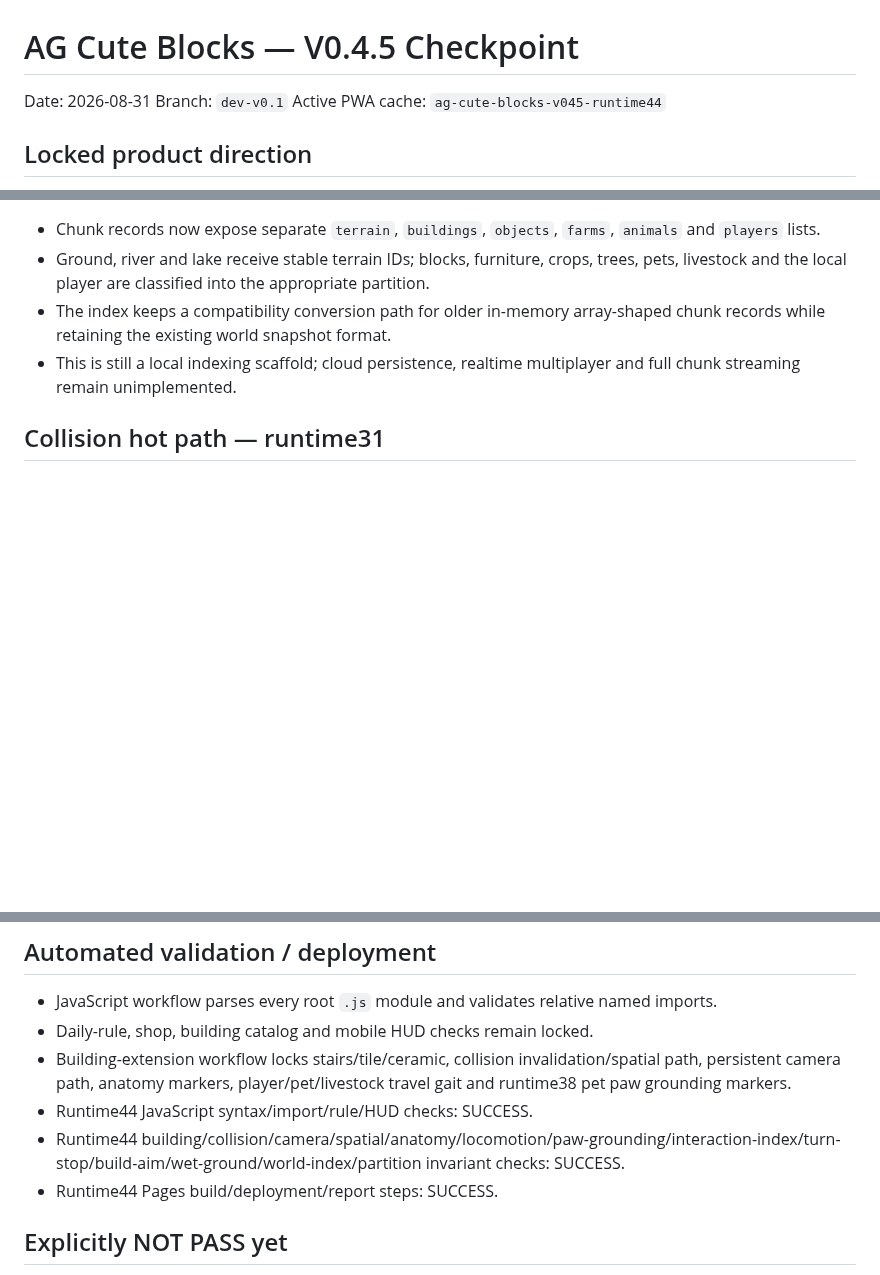
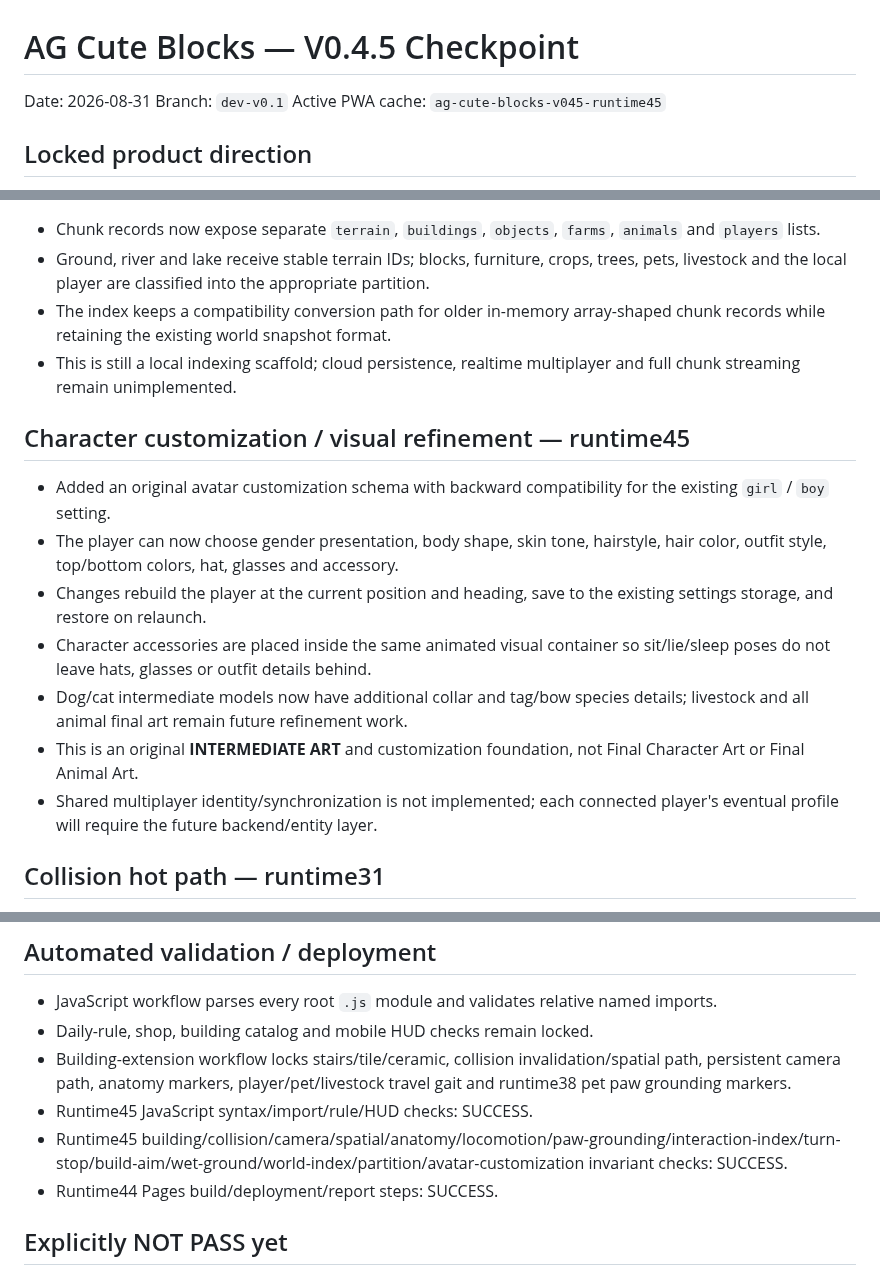
Before and after one commit to honbin002-design/-ag-cute-blocks, a Markdown page: CHECKPOINT_V04.md, 3 parts joined by grey strips. Rendered like a GitHub page; blank space fills up the shorter version.

Commit message:
docs: record stop and avatar customization evidence

```diff
--- a/CHECKPOINT_V04.md
+++ b/CHECKPOINT_V04.md
@@ -2,7 +2,7 @@
 
 Date: 2026-08-31
 Branch: `dev-v0.1`
-Active PWA cache: `ag-cute-blocks-v045-runtime44`
+Active PWA cache: `ag-cute-blocks-v045-runtime45`
 
 ## Locked product direction
 - Original cozy farm-life chibi identity; do not copy recognizable protected characters, models, costumes, UI, maps, names, music or other protected expression.
@@ -105,6 +105,15 @@ Active PWA cache: `ag-cute-blocks-v045-runtime44`
 - The index keeps a compatibility conversion path for older in-memory array-shaped chunk records while retaining the existing world snapshot format.
 - This is still a local indexing scaffold; cloud persistence, realtime multiplayer and full chunk streaming remain unimplemented.
 
+## Character customization / visual refinement — runtime45
+- Added an original avatar customization schema with backward compatibility for the existing `girl` / `boy` setting.
+- The player can now choose gender presentation, body shape, skin tone, hairstyle, hair color, outfit style, top/bottom colors, hat, glasses and accessory.
+- Changes rebuild the player at the current position and heading, save to the existing settings storage, and restore on relaunch.
+- Character accessories are placed inside the same animated visual container so sit/lie/sleep poses do not leave hats, glasses or outfit details behind.
+- Dog/cat intermediate models now have additional collar and tag/bow species details; livestock and all animal final art remain future refinement work.
+- This is an original **INTERMEDIATE ART** and customization foundation, not Final Character Art or Final Animal Art.
+- Shared multiplayer identity/synchronization is not implemented; each connected player's eventual profile will require the future backend/entity layer.
+
 ## Collision hot path — runtime31
 - Static `Box3.setFromObject()` cache uses O(1) transform/geometry revision validation for normal hits.
 - Geometry replacement has explicit invalidation support.
@@ -132,8 +141,8 @@ Active PWA cache: `ag-cute-blocks-v045-runtime44`
 - JavaScript workflow parses every root `.js` module and validates relative named imports.
 - Daily-rule, shop, building catalog and mobile HUD checks remain locked.
 - Building-extension workflow locks stairs/tile/ceramic, collision invalidation/spatial path, persistent camera path, anatomy markers, player/pet/livestock travel gait and runtime38 pet paw grounding markers.
-- Runtime44 JavaScript syntax/import/rule/HUD checks: SUCCESS.
-- Runtime44 building/collision/camera/spatial/anatomy/locomotion/paw-grounding/interaction-index/turn-stop/build-aim/wet-ground/world-index/partition invariant checks: SUCCESS.
+- Runtime45 JavaScript syntax/import/rule/HUD checks: SUCCESS.
+- Runtime45 building/collision/camera/spatial/anatomy/locomotion/paw-grounding/interaction-index/turn-stop/build-aim/wet-ground/world-index/partition/avatar-customization invariant checks: SUCCESS.
 - Runtime44 Pages build/deployment/report steps: SUCCESS.
 
 ## Explicitly NOT PASS yet
```
Also changed, not shown: other parts of CHECKPOINT_V04.md (+3 -1 lines), V045_IPHONE_VALIDATION.md (+7 -0 lines).
